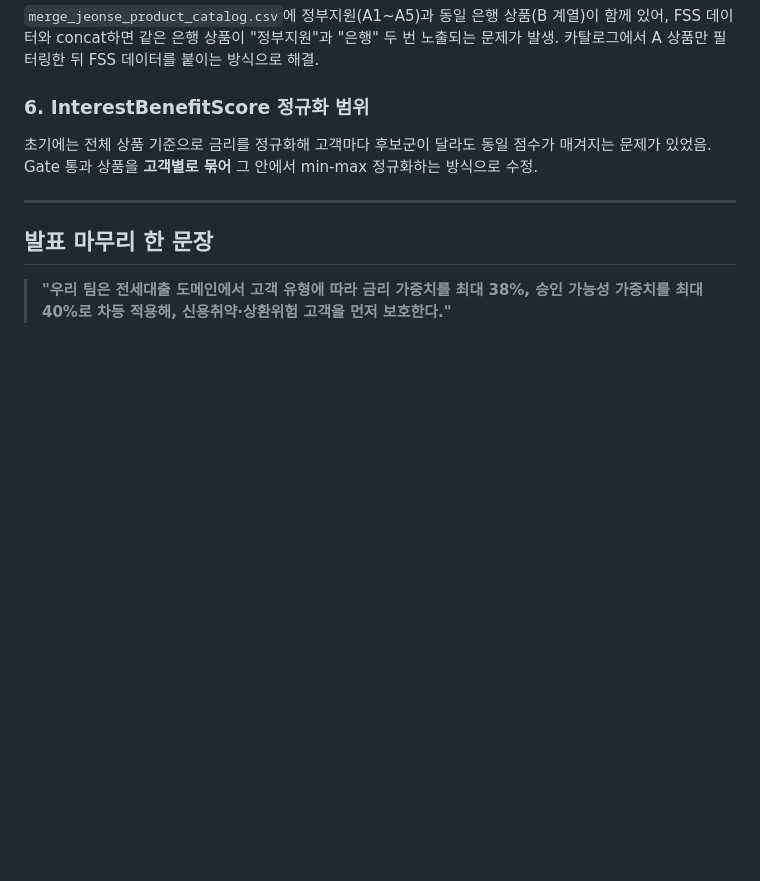
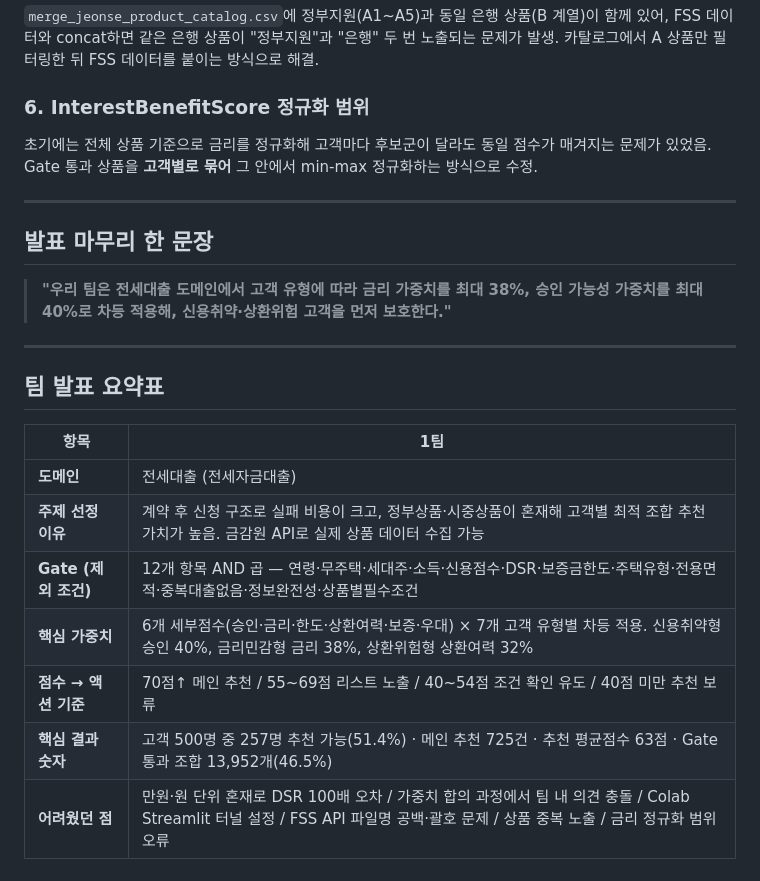
Before and after one commit to 1pjm/fintech-internship-2026, a Markdown page: presentation.md, the part around the change. Drawn GitHub-style; blank space fills up the shorter version.

Commit message:
docs: add summary table at end of presentation
Co-Authored-By: Claude Sonnet 4.6 <noreply@anthropic.com>
Claude-Session: https://claude.ai/code/session_019qmUetttk3Ly8135bT5LS1

```diff
--- a/presentation.md
+++ b/presentation.md
@@ -166,3 +166,17 @@ DSR 계산 결과가 100배 오차나는 버그가 발생. 모든 금액 컬럼
 ## 발표 마무리 한 문장
 
 > **"우리 팀은 전세대출 도메인에서 고객 유형에 따라 금리 가중치를 최대 38%, 승인 가능성 가중치를 최대 40%로 차등 적용해, 신용취약·상환위험 고객을 먼저 보호한다."**
+
+---
+
+## 팀 발표 요약표
+
+| 항목 | 1팀 |
+|------|-----|
+| **도메인** | 전세대출 (전세자금대출) |
+| **주제 선정 이유** | 계약 후 신청 구조로 실패 비용이 크고, 정부상품·시중상품이 혼재해 고객별 최적 조합 추천 가치가 높음. 금감원 API로 실제 상품 데이터 수집 가능 |
+| **Gate (제외 조건)** | 12개 항목 AND 곱 — 연령·무주택·세대주·소득·신용점수·DSR·보증금한도·주택유형·전용면적·중복대출없음·정보완전성·상품별필수조건 |
+| **핵심 가중치** | 6개 세부점수(승인·금리·한도·상환여력·보증·우대) × 7개 고객 유형별 차등 적용. 신용취약형 승인 40%, 금리민감형 금리 38%, 상환위험형 상환여력 32% |
+| **점수 → 액션 기준** | 70점↑ 메인 추천 / 55~69점 리스트 노출 / 40~54점 조건 확인 유도 / 40점 미만 추천 보류 |
+| **핵심 결과 숫자** | 고객 500명 중 257명 추천 가능(51.4%) · 메인 추천 725건 · 추천 평균점수 63점 · Gate 통과 조합 13,952개(46.5%) |
+| **어려웠던 점** | 만원·원 단위 혼재로 DSR 100배 오차 / 가중치 합의 과정에서 팀 내 의견 충돌 / Colab Streamlit 터널 설정 / FSS API 파일명 공백·괄호 문제 / 상품 중복 노출 / 금리 정규화 범위 오류 |
```
